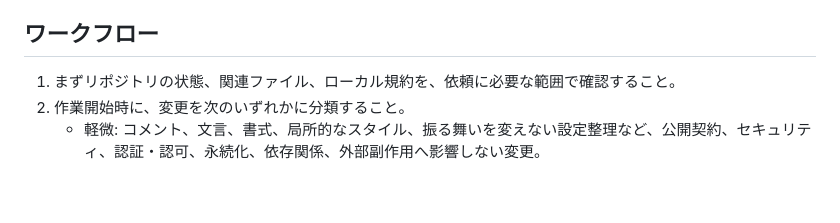
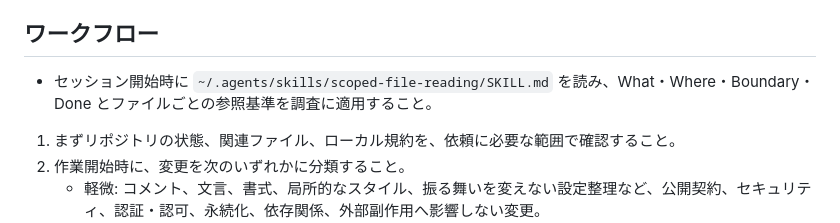
Before and after one commit to Muratayuduki/codex--coding, a Markdown page: AGENTS.md, the part around the change. GitHub-like rendering; blank space fills up the shorter version.

Commit message:
add: AGENTS.mdに参照範囲の確認手順を追加

```diff
--- a/AGENTS.md
+++ b/AGENTS.md
@@ -23,6 +23,8 @@
 - 全体最適や長期的視点を理由に、ユーザーの依頼範囲を無断で広げないこと。範囲外の改善は実装せず、根拠と影響を添えて提案すること。
 
 ## ワークフロー
+- セッション開始時に `~/.agents/skills/scoped-file-reading/SKILL.md` を読み、What・Where・Boundary・Done とファイルごとの参照基準を調査に適用すること。
+
 1. まずリポジトリの状態、関連ファイル、ローカル規約を、依頼に必要な範囲で確認すること。
 2. 作業開始時に、変更を次のいずれかに分類すること。
    - 軽微: コメント、文言、書式、局所的なスタイル、振る舞いを変えない設定整理など、公開契約、セキュリティ、認証・認可、永続化、依存関係、外部副作用へ影響しない変更。
```
